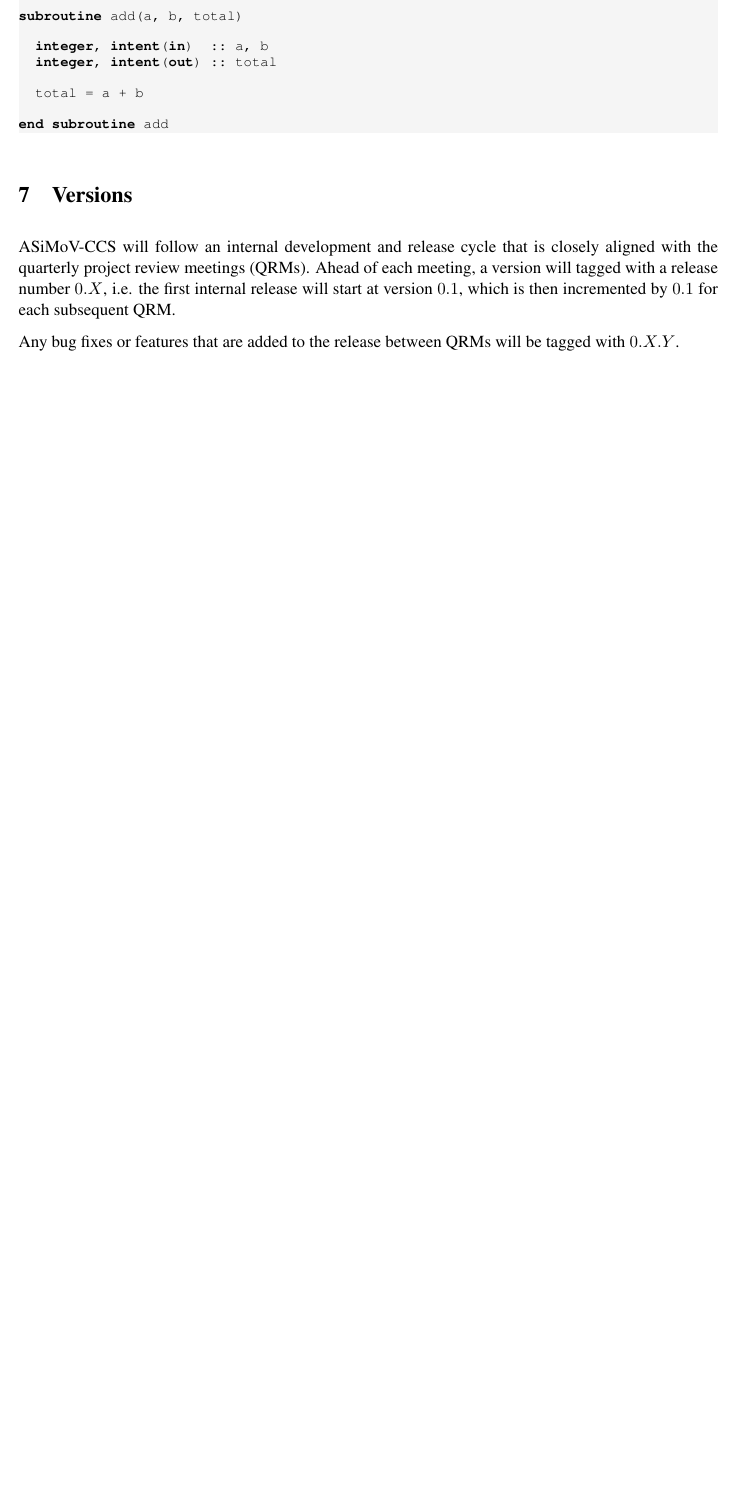
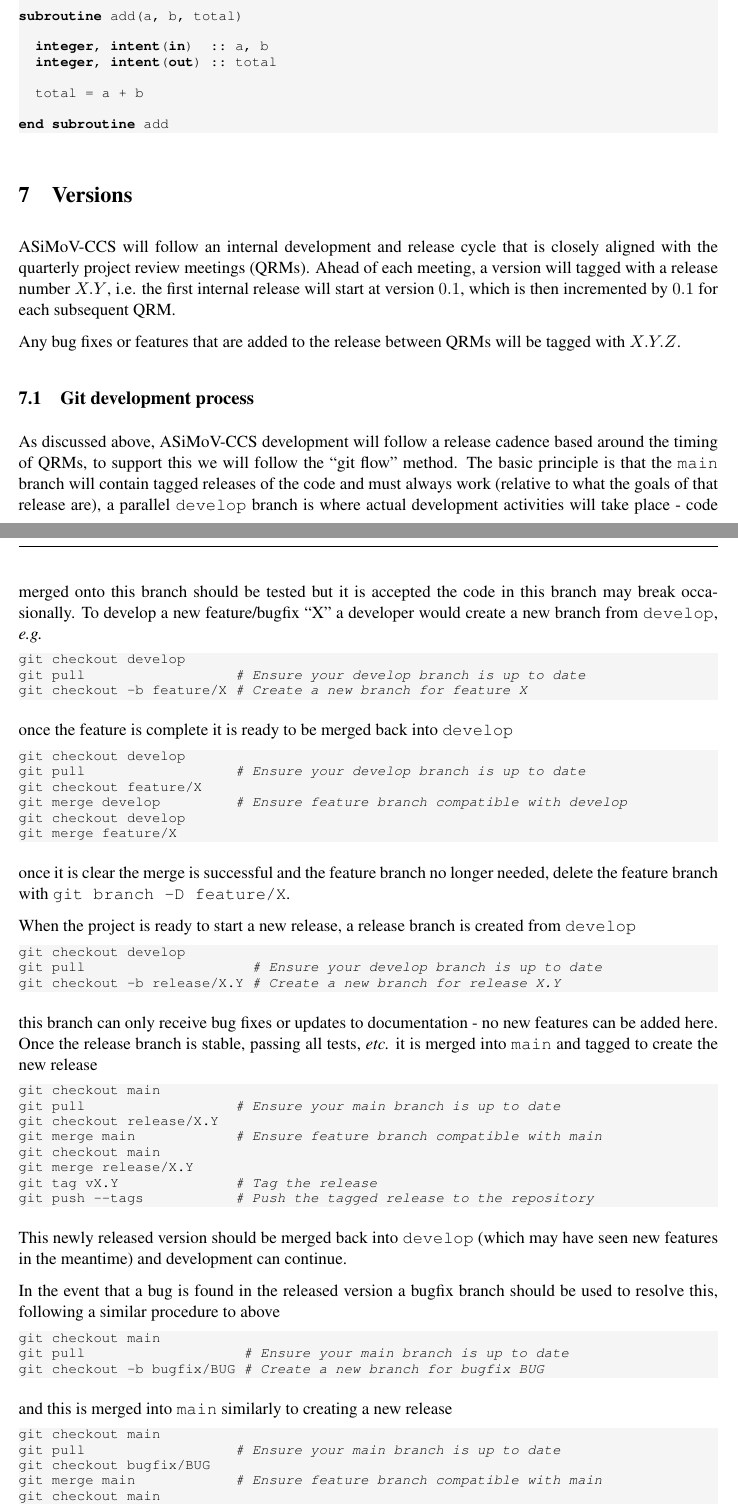
Before and after one commit to asimovpp/asimov-ccs, a LaTeX document (style_guide/source.tex): part of page 7 of 8 before the commit and two parts of pages 7 and 8 of 9 after it, the two joined at a grey line, cut so that both start at the same text, the shorter picture padded with empty space. Compiled offline with pdfLaTeX; a LaTeX package or settings file that is missing is left out.

Commit message:
Add subsection on git development
Describes the gitflow process to develop code, maintaining a stable
main branch.

```diff
--- a/style_guide/source.tex
+++ b/style_guide/source.tex
@@ -437,7 +437,73 @@ end subroutine add
 
 \section{Versions}
 ASiMoV-CCS will follow an internal development and release cycle that is closely aligned with the quarterly project review meetings (QRMs). Ahead of
-each meeting, a version will tagged with a release number $0.X$, i.e. the first internal release will start at version $0.1$, which
+each meeting, a version will tagged with a release number $X.Y$, i.e. the first internal release will start at version $0.1$, which
 is then incremented by $0.1$ for each subsequent QRM.
 
-Any bug fixes or features that are added to the release between QRMs will be tagged with $0.X.Y$.
+Any bug fixes or features that are added to the release between QRMs will be tagged with $X.Y.Z$.
+
+\subsection{Git development process}
+As discussed above, ASiMoV-CCS development will follow a release cadence based around the timing of
+QRMs, to support this we will follow the ``git flow'' method.
+The basic principle is that the \texttt{main} branch will contain tagged releases of the code and
+must always work (relative to what the goals of that release are), a parallel \texttt{develop}
+branch is where actual development activities will take place - code merged onto this branch should
+be tested but it is accepted the code in this branch may break occasionally.
+To develop a new feature/bugfix ``X'' a developer would create a new branch from \texttt{develop},
+\textit{e.g.}
+\begin{lstlisting}[language=sh, basicstyle=\fontsize{9}{10}\ttfamily\label{lst:feature-branch}]
+git checkout develop
+git pull                  # Ensure your develop branch is up to date
+git checkout -b feature/X # Create a new branch for feature X
+\end{lstlisting}
+once the feature is complete it is ready to be merged back into \texttt{develop}
+\begin{lstlisting}[language=sh, basicstyle=\fontsize{9}{10}\ttfamily\label{lst:feature-merge}]
+git checkout develop
+git pull                  # Ensure your develop branch is up to date
+git checkout feature/X
+git merge develop         # Ensure feature branch compatible with develop
+git checkout develop
+git merge feature/X
+\end{lstlisting}
+once it is clear the merge is successful and the feature branch no longer needed, delete the feature
+branch with \texttt{git branch -D feature/X}.
+
+When the project is ready to start a new release, a release branch is created from \texttt{develop}
+\begin{lstlisting}[language=sh, basicstyle=\fontsize{9}{10}\ttfamily\label{lst:release-branch}]
+git checkout develop
+git pull                    # Ensure your develop branch is up to date
+git checkout -b release/X.Y # Create a new branch for release X.Y
+\end{lstlisting}
+this branch can only receive bug fixes or updates to documentation - no new features can be added
+here.
+Once the release branch is stable, passing all tests, \textit{etc.} it is merged into \texttt{main}
+and tagged to create the new release
+\begin{lstlisting}[language=sh, basicstyle=\fontsize{9}{10}\ttfamily\label{lst:release-merge}]
+git checkout main
+git pull                  # Ensure your main branch is up to date
+git checkout release/X.Y
+git merge main            # Ensure feature branch compatible with main
+git checkout main
+git merge release/X.Y
+git tag vX.Y              # Tag the release
+git push --tags           # Push the tagged release to the repository
+\end{lstlisting}
+This newly released version should be merged back into \texttt{develop} (which may have seen new
+features in the meantime) and development can continue.
+
+In the event that a bug is found in the released version a bugfix branch should be used to resolve
+this, following a similar procedure to above
+\begin{lstlisting}[language=sh, basicstyle=\fontsize{9}{10}\ttfamily\label{lst:bugfix-branch}]
+git checkout main
+git pull                   # Ensure your main branch is up to date
+git checkout -b bugfix/BUG # Create a new branch for bugfix BUG
+\end{lstlisting}
+and this is merged into \texttt{main} similarly to creating a new release
+\begin{lstlisting}[language=sh, basicstyle=\fontsize{9}{10}\ttfamily\label{lst:release-merge}]
+git checkout main
+git pull                  # Ensure your main branch is up to date
+git checkout bugfix/BUG
+git merge main            # Ensure feature branch compatible with main
+git checkout main
+git merge bugfix/BUG
+git tag vX.Y.Z            # Tag the bugfix
```
Also changed, not shown: style_guide/source.tex (6 more changed lines).
